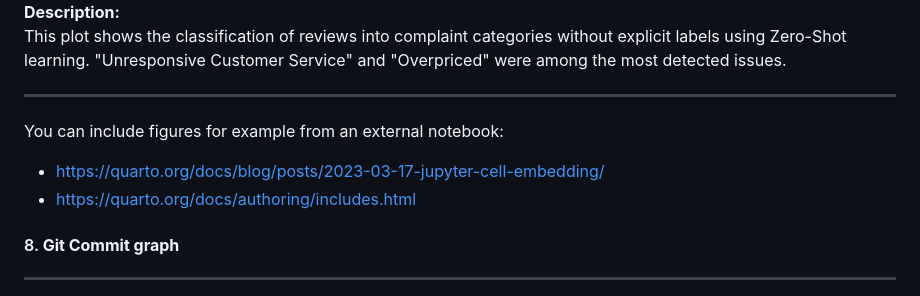
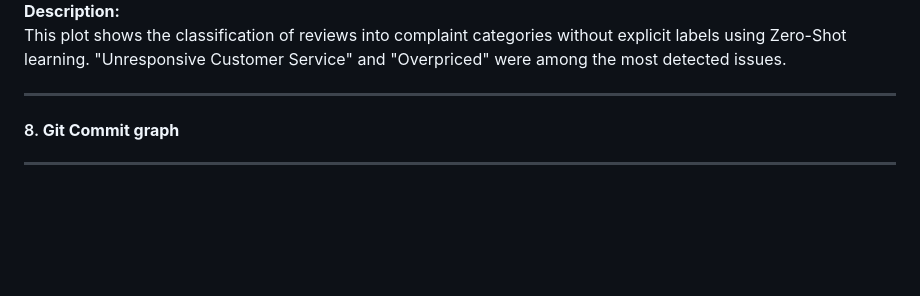
Before and after one commit to chirag1902/Multi-Platform-Review-Analysis-for-Food-Delivery-Apps, a Markdown page: README.md, the part around the change. Rendered like a GitHub page; blank space fills up the shorter version.

```diff
--- a/README.md
+++ b/README.md
@@ -266,11 +266,6 @@ This plot shows the classification of reviews into complaint categories without
 
 ---
 
-You can include figures for example from an external notebook:
-- https://quarto.org/docs/blog/posts/2023-03-17-jupyter-cell-embedding/
-- https://quarto.org/docs/authoring/includes.html
-
-
  #### 8. **Git Commit graph**
 
 ---
```
